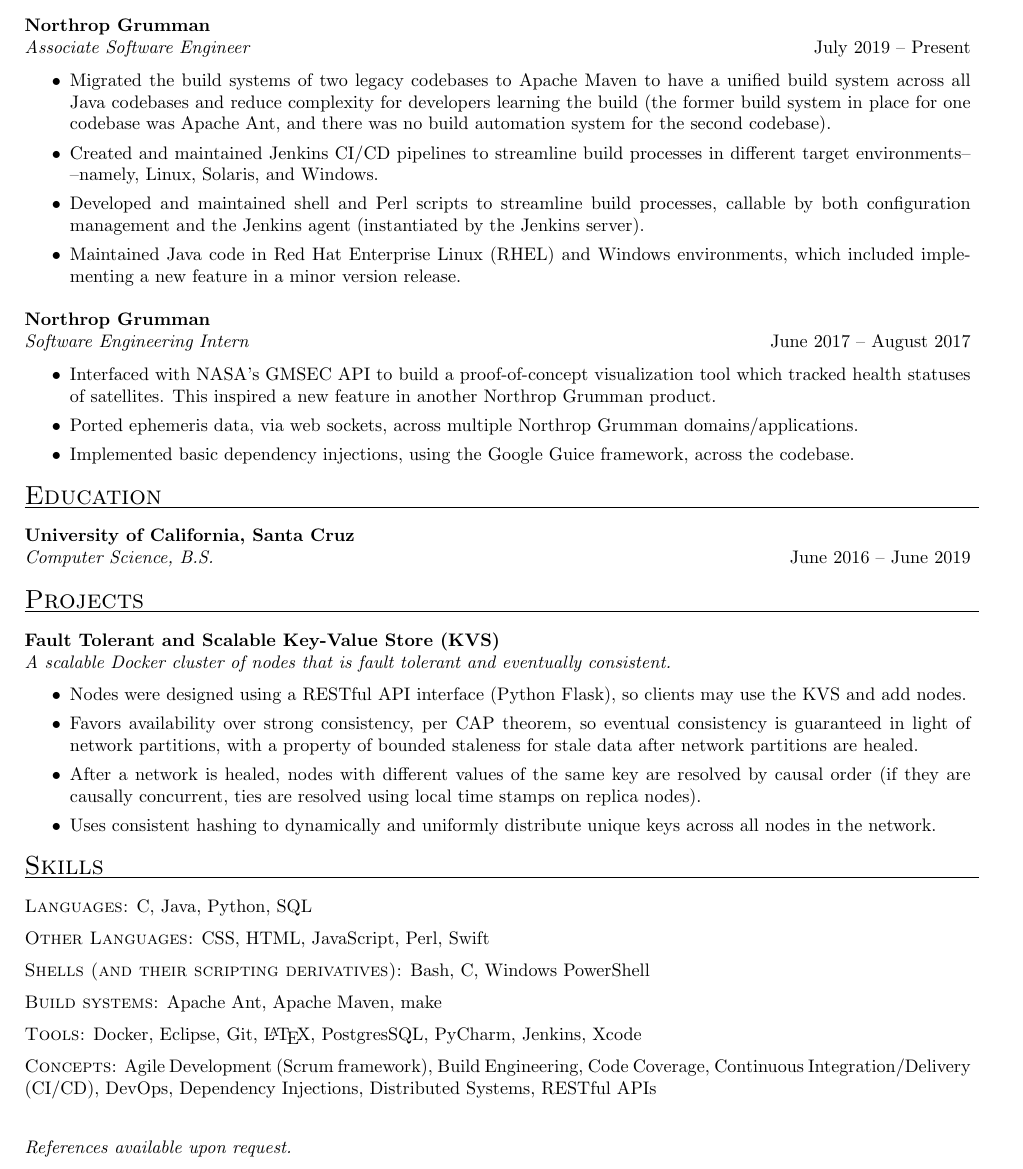
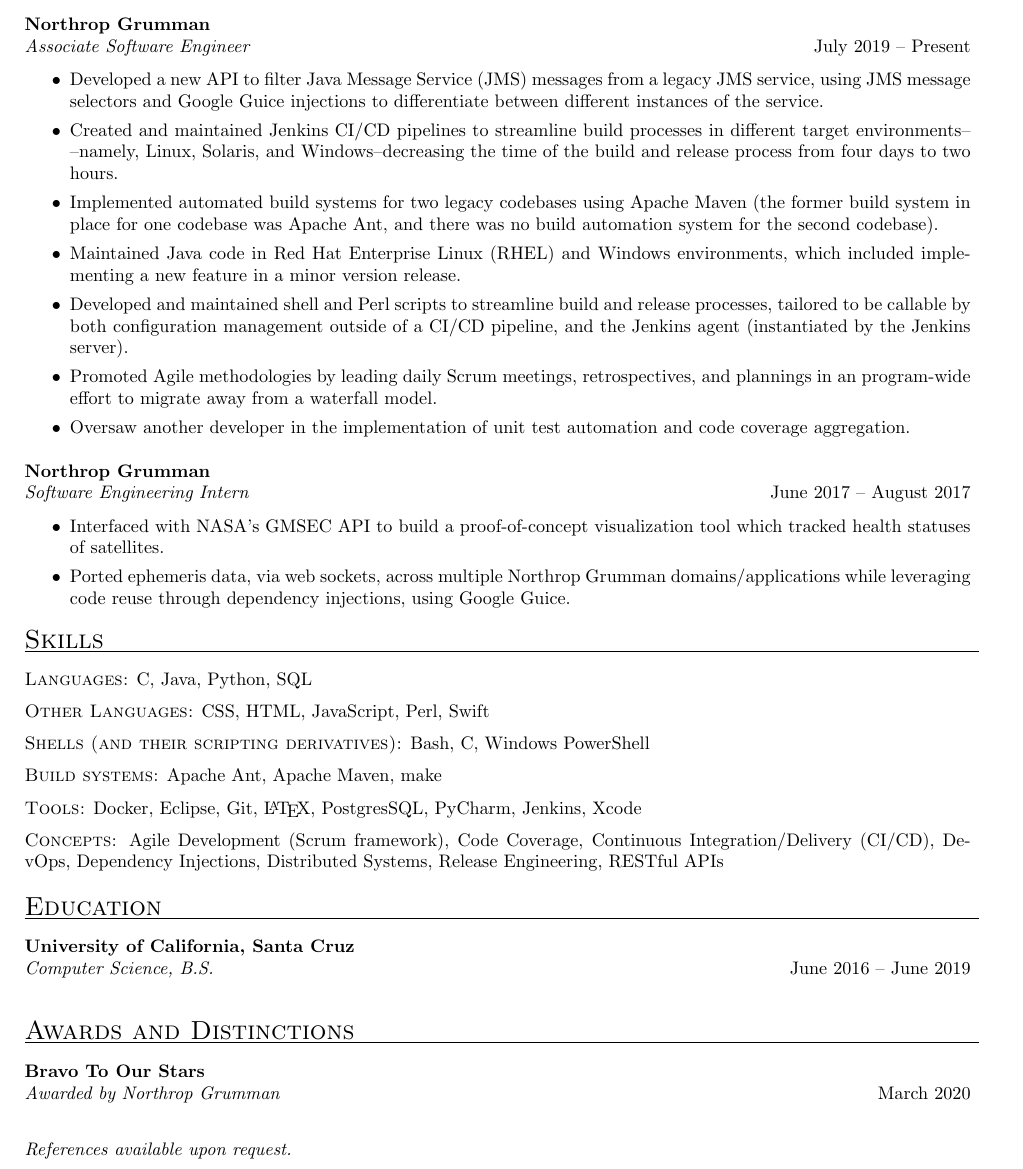
Before and after one commit to cristiangonzales/My-Resume, a LaTeX CV (My_Resume.tex): part of the page, cut so that both start at the same text. Compiled offline with pdfLaTeX.

Commit message:
Resume updates

```diff
--- a/My_Resume.tex
+++ b/My_Resume.tex
@@ -72,10 +72,13 @@
 July 2019 -- Present\\[1mm]
 	\begin{itemize}
 		\vspace{-3mm}
-    \item Migrated the build systems of two legacy codebases to Apache Maven to have a unified build system across all Java codebases and reduce complexity for developers learning the build (the former build system in place for one codebase was Apache Ant, and there was no build automation system for the second codebase).
-    \item Created and maintained Jenkins CI/CD pipelines to streamline build processes in different target environments--–namely, Linux, Solaris, and Windows.
-    \item Developed and maintained shell and Perl scripts to streamline build processes, callable by both configuration management and the Jenkins agent (instantiated by the Jenkins server).
+    \item Developed a new API to filter Java Message Service (JMS) messages from a legacy JMS service, using JMS message selectors and Google Guice injections to differentiate between different instances of the service.
+    \item Created and maintained Jenkins CI/CD pipelines to streamline build processes in different target environments--–namely, Linux, Solaris, and Windows--decreasing the time of the build and release process from four days to two hours.
+    \item Implemented automated build systems for two legacy codebases using Apache Maven (the former build system in place for one codebase was Apache Ant, and there was no build automation system for the second codebase).
     \item Maintained Java code in Red Hat Enterprise Linux (RHEL) and Windows environments, which included implementing a new feature in a minor version release.
+    \item Developed and maintained shell and Perl scripts to streamline build and release processes, tailored to be callable by both configuration management outside of a CI/CD pipeline, and the Jenkins agent (instantiated by the Jenkins server).
+    \item Promoted Agile methodologies by leading daily Scrum meetings, retrospectives, and plannings in an program-wide effort to migrate away from a waterfall model.
+    \item Oversaw another developer in the implementation of unit test automation and code coverage aggregation.
   \end{itemize}
 %%%%%%%%%%%%%%%%%%%%%%%%
 %%%%%%%%%%%%%%%%%%%%%%%%
@@ -85,37 +88,8 @@
 June 2017 -- August 2017\\[1mm]
 	\begin{itemize}
 		\vspace{-3mm}
-		\item Interfaced with NASA's GMSEC API to build a proof-of-concept visualization tool which tracked health statuses of satellites. This inspired a new feature in another Northrop Grumman product.
-		\item Ported ephemeris data, via web sockets, across multiple Northrop Grumman domains/applications.
-		\item Implemented basic dependency injections, using the Google Guice framework, across the codebase.
-	\end{itemize}
-%%%%%%%%%%%%%%%%%%%%%%%%
-
-% Education
-\textsc{{\Large Education}}
-\vspace{0.5mm}
-\hrule width18.5cm
-%%%%%%%%%%%%%%%%%%%%%%%%
-\textbf{University of California, Santa Cruz}\\
-\textit{Computer Science, B.S.}
-\hfill
-June 2016 -- June 2019\\
-\vspace{-4mm}
-
-%%%%%%%%%%%%%%%%%%%%%%%%
-% Projects
-\textsc{{\Large Projects}}
-\vspace{0.5mm}
-\hrule width18.5cm
-%%%%%%%%%%%%%%%%%%%%%%%%
-\textbf{Fault Tolerant and Scalable Key-Value Store (KVS)}\\
-\textit{A scalable Docker cluster of nodes that is fault tolerant and eventually consistent.}
-	\vspace{2mm}
-	\begin{itemize}
-		\item Nodes were designed using a RESTful API interface (Python Flask), so clients may use the KVS and add nodes.
-		\item Favors availability over strong consistency, per CAP theorem, so eventual consistency is guaranteed in light of network partitions, with a property of bounded staleness for stale data after network partitions are healed.
-		\item After a network is healed, nodes with different values of the same key are resolved by causal order (if they are causally concurrent, ties are resolved using local time stamps on replica nodes).
-		\item Uses consistent hashing to dynamically and uniformly distribute unique keys across all nodes in the network.
+  \item Interfaced with NASA's GMSEC API to build a proof-of-concept visualization tool which tracked health statuses of satellites.
+  \item Ported ephemeris data, via web sockets, across multiple Northrop Grumman domains/applications while leveraging code reuse through dependency injections, using Google Guice.
 	\end{itemize}
 %%%%%%%%%%%%%%%%%%%%%%%%
 
@@ -128,7 +102,30 @@
   \textsc{Shells (and their scripting derivatives):} Bash, C, Windows PowerShell\\[2mm]
   \textsc{Build systems:} Apache Ant, Apache Maven, make\\[2mm]
   \textsc{Tools:} Docker, Eclipse, Git, \LaTeX, PostgresSQL, PyCharm, Jenkins, Xcode\\[2mm]
-  \textsc{Concepts:} Agile Development (Scrum framework), Build Engineering, Code Coverage, Continuous Integration/Delivery (CI/CD), DevOps, Dependency Injections, Distributed Systems, RESTful APIs\\[0.5mm]
+  \textsc{Concepts:} Agile Development (Scrum framework), Code Coverage, Continuous Integration/Delivery (CI/CD), DevOps, Dependency Injections, Distributed Systems, Release Engineering, RESTful APIs\\[0.5mm]
+\vspace{-4mm}
+%%%%%%%%%%%%%%%%%%%%%%%%
+
+% Education
+\textsc{{\Large Education}}
+\vspace{0.5mm}
+\hrule width18.5cm
+%%%%%%%%%%%%%%%%%%%%%%%%
+\textbf{University of California, Santa Cruz}\\
+\textit{Computer Science, B.S.}
+\hfill
+June 2016 -- June 2019\\
+
+%%%%%%%%%%%%%%%%%%%%%%%%
+% Awards/Distinctions
+\textsc{{\Large Awards and Distinctions}}
+\vspace{0.5mm}
+\hrule width18.5cm
+%%%%%%%%%%%%%%%%%%%%%%%%
+\textbf{Bravo To Our Stars}\\
+\textit{Awarded by Northrop Grumman}
+\hfill
+March 2020\\
 \vspace{-2mm}
 \end{resume}
 \lfoot{\textit{References available upon request.}}
```
Also changed, not shown: My_Resume.pdf.
